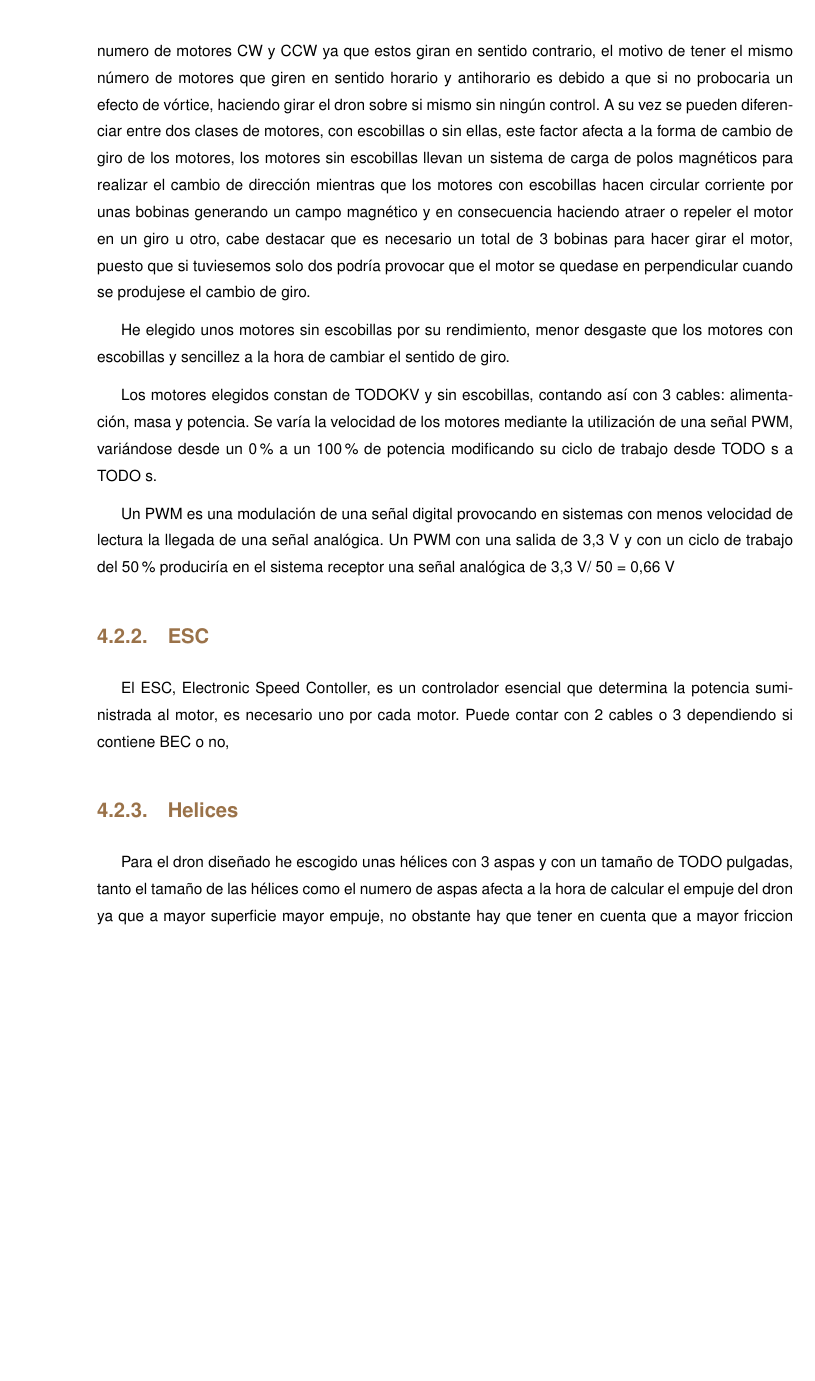
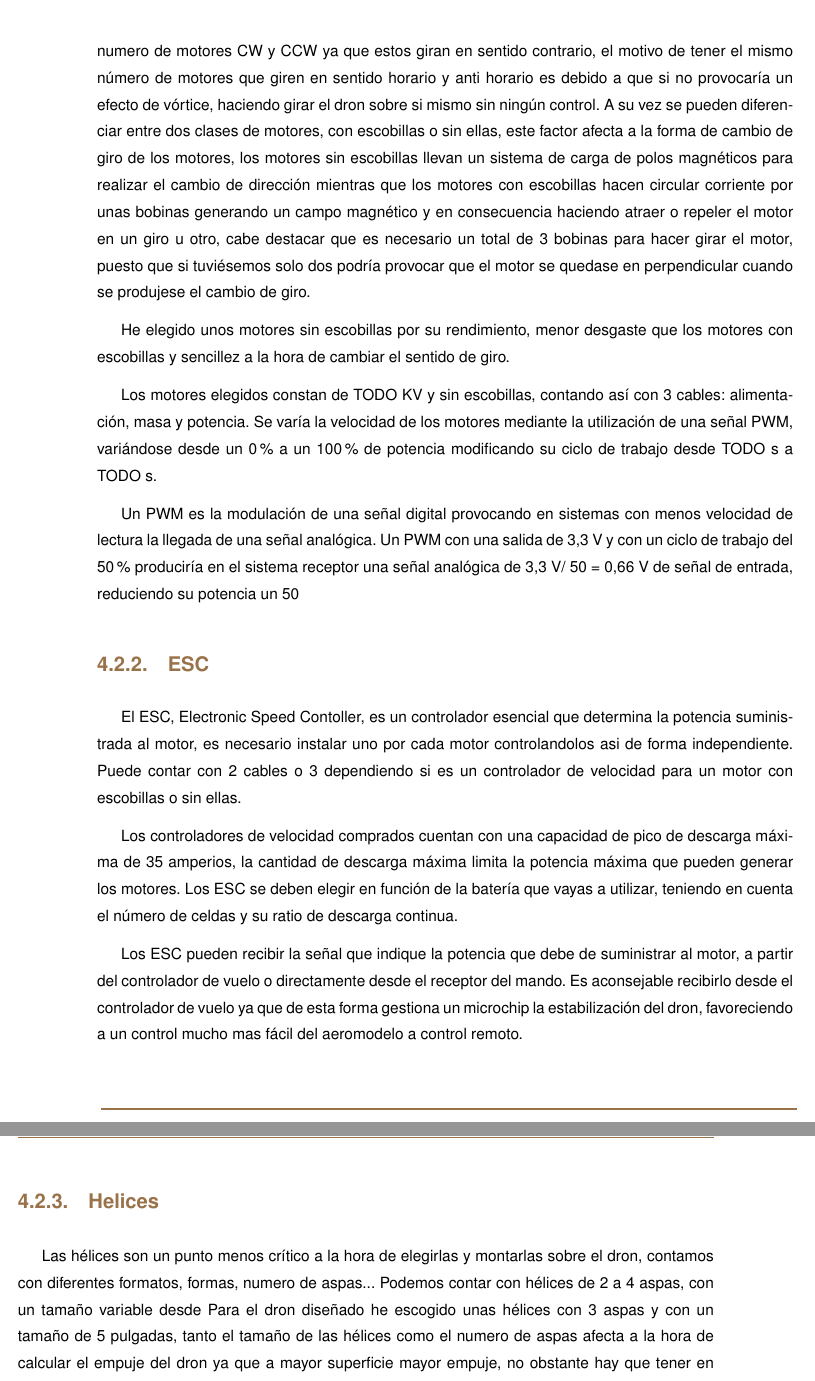
Before and after one commit to danielss24/TFG_EPS_DSS, a LaTeX thesis (Memoria/tfgtfmthesisuam/tfgtfmthesisuam.tex, which reads Memoria/tfgtfmthesisuam/estructura/sistema/dron/esc.tex, Memoria/tfgtfmthesisuam/estructura/sistema/dron/helices.tex, Memoria/tfgtfmthesisuam/estructura/sistema/dron/motores.tex): part of page 29 of 102 before the commit and two parts of pages 29 and 30 of 102 after it, the two joined at a grey line, cut so that both start at the same text, the shorter picture padded with empty space. Compiled offline with pdfLaTeX.

Commit message:
MU - ESC

```diff
--- a/Memoria/tfgtfmthesisuam/estructura/sistema/dron/esc.tex
+++ b/Memoria/tfgtfmthesisuam/estructura/sistema/dron/esc.tex
@@ -1,2 +1,7 @@
 
- El ESC, Electronic Speed Contoller, es un controlador esencial que determina la potencia suministrada al motor, es necesario uno por cada motor. Puede contar con 2 cables o 3 dependiendo si contiene BEC o no,
+ El ESC, Electronic Speed Contoller, es un controlador esencial que determina la potencia suministrada al motor, es necesario instalar uno por cada motor controlandolos asi de forma independiente.
+ Puede contar con 2 cables o 3 dependiendo si es un controlador de velocidad para un motor con escobillas o sin ellas.
+
+ Los controladores de velocidad comprados cuentan con una capacidad de pico de descarga máxima de 35 amperios, la cantidad de descarga máxima limita la potencia máxima que pueden generar los motores. Los ESC se deben elegir en función de la batería que vayas a utilizar, teniendo en cuenta el número de celdas y su ratio de descarga continua.
+
+ Los ESC pueden recibir la señal que indique la potencia que debe de suministrar al motor, a partir del controlador de vuelo o directamente desde el receptor del mando. Es aconsejable recibirlo desde el controlador de vuelo ya que de esta forma gestiona un microchip la estabilización del dron, favoreciendo a un control mucho mas fácil del aeromodelo a control remoto.
--- a/Memoria/tfgtfmthesisuam/estructura/sistema/dron/helices.tex
+++ b/Memoria/tfgtfmthesisuam/estructura/sistema/dron/helices.tex
@@ -1,8 +1,10 @@
 
  %http://fpvmax.com/2017/02/10/helices-drones-tipos-tamanos/
-                Para el dron diseñado he escogido unas hélices con 3 aspas y con un tamaño de TODO pulgadas, tanto el tamaño de las hélices como el numero de aspas afecta a la hora de calcular el empuje del dron ya que a mayor superficie mayor empuje, no obstante hay que tener en cuenta que a mayor friccion mas consumo de los motores y por tanto menor tiempo de vuelo.
+ Las hélices son un punto menos crítico a la hora de elegirlas y montarlas sobre el dron, contamos con diferentes formatos, formas, numero de aspas...
+ Podemos contar con hélices de 2 a 4 aspas, con un tamaño variable desde
+ Para el dron diseñado he escogido unas hélices con 3 aspas y con un tamaño de 5 pulgadas, tanto el tamaño de las hélices como el numero de aspas afecta a la hora de calcular el empuje del dron ya que a mayor superficie mayor empuje, no obstante hay que tener en cuenta que a mayor friccion mas consumo de los motores y por tanto menor tiempo de vuelo.
 
-                Las hélices tiene diferentes características a tener en cuenta, entre ellas:
-                    - Tamaño, determinado por el tamaño máximo permitido por el chasis y sus brazos.
-                    - Numero de hélices, hay variantes desde 2 hasta 4 para drones.
-                    - Forma, la forma es un punto crítico de este elemento, tienen una forma de pala, inclinada para conseguir el empuje del aire en el sentido contrario de giro del motor. La terminación del aspa también afecta a la hora de volar un dron, se pueden diferenciar acabadas en punta,  Bullnose e Hibridas bullnose, determinando mayor o menor empuje y por consecuente mayor o menor consumo.
+ Las hélices tiene diferentes características a tener en cuenta, entre ellas:
+ - Tamaño, determinado por el tamaño máximo permitido por el chasis y sus brazos.
+ - Numero de hélices, hay variantes desde 2 hasta 4 para drones.
+ - Forma, la forma es un punto crítico de este elemento, tienen una forma de pala, inclinada para conseguir el empuje del aire en el sentido contrario de giro del motor. La terminación del aspa también afecta a la hora de volar un dron, se pueden diferenciar acabadas en punta,  Bullnose e Hibridas bullnose, determinando mayor o menor empuje y por consecuente mayor o menor consumo.
--- a/Memoria/tfgtfmthesisuam/estructura/sistema/dron/motores.tex
+++ b/Memoria/tfgtfmthesisuam/estructura/sistema/dron/motores.tex
@@ -1,10 +1,10 @@
 
 Los motores son una parte fundamental de un dron ya que han de proporcionar la potencia suficiente para hacer girar la hélices y por consecuente hacer volar al dron.
 
- He tenido en cuenta varios parámetros como por ejemplo, la potencia, el consumo y la fuerza máxima de empuje. Los motores vienen clasificados según su velocidad indicándose como KV, revoluciones por minuto por voltio y su direccion de giro, distinguiendo entre CW y CCW, es necesario tener el mismo numero de motores CW y CCW ya que estos giran en sentido contrario, el motivo de tener el mismo número de motores que giren en sentido horario y antihorario es debido a que si no probocaria un efecto de vórtice, haciendo girar el dron sobre si mismo sin ningún control. A su vez se pueden diferenciar entre dos clases de motores, con escobillas o sin ellas, este factor afecta a la forma de cambio de giro de los motores, los motores sin escobillas llevan un sistema de carga de polos magnéticos para realizar el cambio de dirección mientras que los motores con escobillas hacen circular corriente por unas bobinas generando un campo magnético y en consecuencia haciendo atraer o repeler el motor en un giro u otro, cabe destacar que es necesario un total de 3 bobinas para hacer girar el motor, puesto que si tuviesemos solo dos podría provocar que el motor se quedase en perpendicular cuando se produjese el cambio de giro.
+ He tenido en cuenta varios parámetros como por ejemplo, la potencia, el consumo y la fuerza máxima de empuje. Los motores vienen clasificados según su velocidad indicándose como KV, revoluciones por minuto por voltio y su dirección de giro, distinguiendo entre CW y CCW, es necesario tener el mismo numero de motores CW y CCW ya que estos giran en sentido contrario, el motivo de tener el mismo número de motores que giren en sentido horario y anti horario es debido a que si no provocaría un efecto de vórtice, haciendo girar el dron sobre si mismo sin ningún control. A su vez se pueden diferenciar entre dos clases de motores, con escobillas o sin ellas, este factor afecta a la forma de cambio de giro de los motores, los motores sin escobillas llevan un sistema de carga de polos magnéticos para realizar el cambio de dirección mientras que los motores con escobillas hacen circular corriente por unas bobinas generando un campo magnético y en consecuencia haciendo atraer o repeler el motor en un giro u otro, cabe destacar que es necesario un total de 3 bobinas para hacer girar el motor, puesto que si tuviésemos solo dos podría provocar que el motor se quedase en perpendicular cuando se produjese el cambio de giro.
 
  He elegido unos motores sin escobillas por su rendimiento, menor desgaste que los motores con escobillas y sencillez a la hora de cambiar el sentido de giro.
 
- Los motores elegidos constan de TODOKV y sin escobillas, contando así con 3 cables: alimentación, masa y potencia. Se varía la velocidad de los motores mediante la utilización de una señal PWM, variándose desde un 0\% a un 100\% de potencia modificando su ciclo de trabajo desde TODO s a TODO s.
+ Los motores elegidos constan de TODO KV y sin escobillas, contando así con 3 cables: alimentación, masa y potencia. Se varía la velocidad de los motores mediante la utilización de una señal PWM, variándose desde un 0\% a un 100\% de potencia modificando su ciclo de trabajo desde TODO s a TODO s.
 
- Un PWM es una modulación de una señal digital provocando en sistemas con menos velocidad de lectura la llegada de una señal analógica. Un PWM con una salida de 3,3 V y con un ciclo de trabajo del 50\% produciría en el sistema receptor una señal analógica de 3,3 V/ 50 = 0,66 V
+ Un PWM es la modulación de una señal digital provocando en sistemas con menos velocidad de lectura la llegada de una señal analógica. Un PWM con una salida de 3,3 V y con un ciclo de trabajo del 50\% produciría en el sistema receptor una señal analógica de 3,3 V/ 50 = 0,66 V de señal de entrada, reduciendo su potencia un 50%
```
Also changed, not shown: Memoria/tfgtfmthesisuam/tfgtfmthesisuam.pdf, 4 other files.
